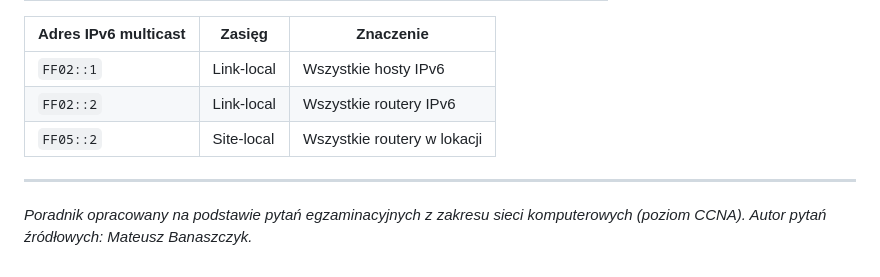
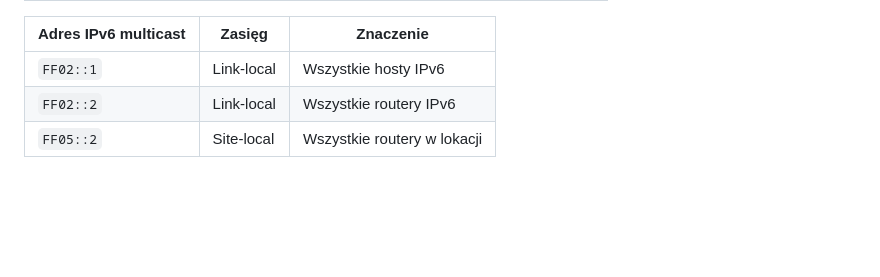
Before and after one commit to mateq2005/RMS-sieci-komputerowe-i-internet-2, a Markdown page: adresacja.md, the part around the change. Rendered like a GitHub page; blank space fills up the shorter version.

```diff
--- a/adresacja.md
+++ b/adresacja.md
@@ -516,7 +516,3 @@ Zadanie polega na rozpoznaniu typu transmisji (unicast, broadcast, multicast) na
 | `FF02::1` | Link-local | Wszystkie hosty IPv6 |
 | `FF02::2` | Link-local | Wszystkie routery IPv6 |
 | `FF05::2` | Site-local | Wszystkie routery w lokacji |
-
----
-
-*Poradnik opracowany na podstawie pytań egzaminacyjnych z zakresu sieci komputerowych (poziom CCNA). Autor pytań źródłowych: Mateusz Banaszczyk.*
```
